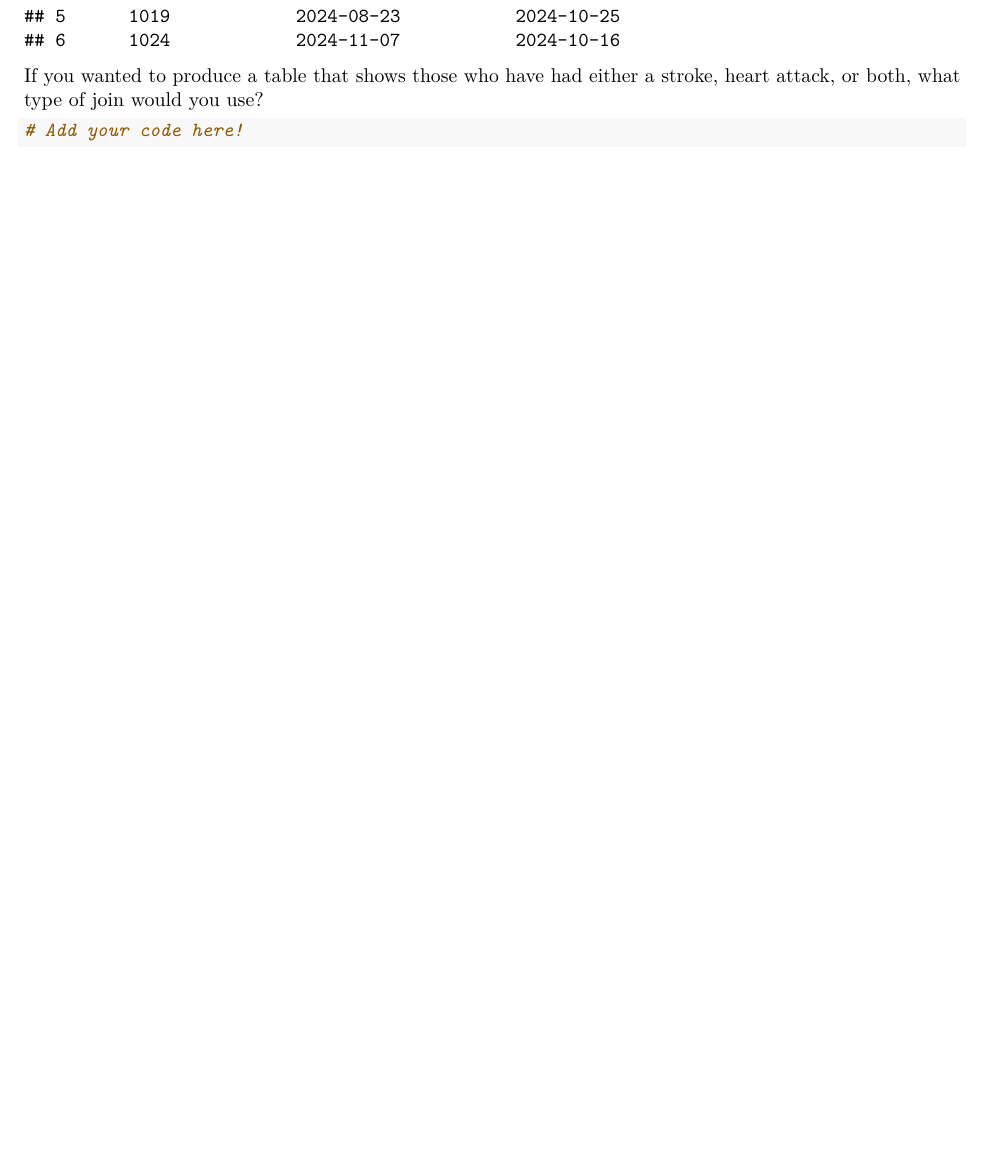
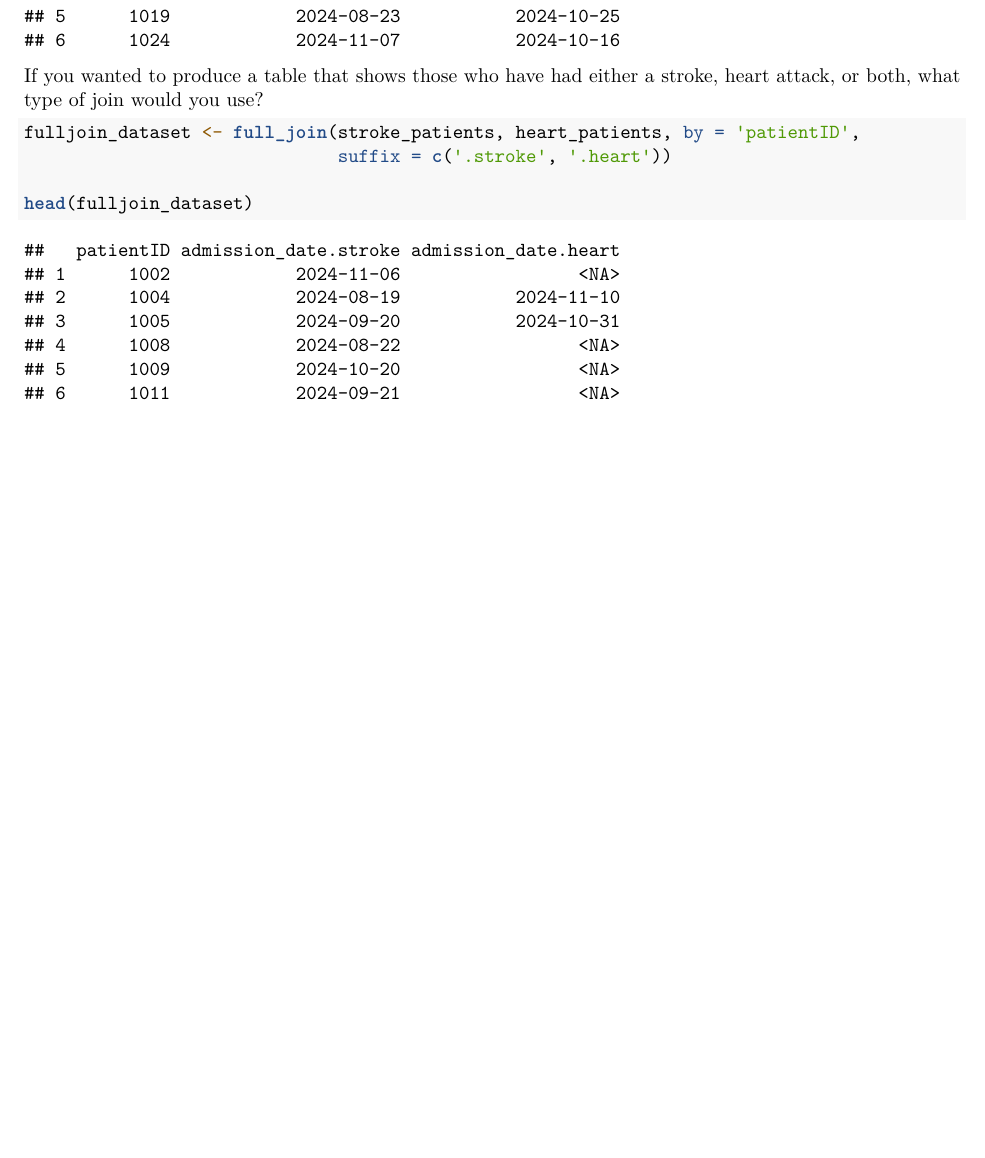
Before and after one commit to mr553-kent/Week-9-practical, an R Markdown document (R_join-data.Rmd): part of page 2 of 2, cut so that both start at the same text. Rendered offline with R 4.5, knitr and Pandoc, then LaTeX, with nearby package versions; code that draws random numbers runs with fixed seeds of ours.

Commit message:
Final upload after changes saved

````diff
--- a/R_join-data.Rmd
+++ b/R_join-data.Rmd
@@ -46,5 +46,9 @@ head(innerjoin_dataset)
 If you wanted to produce a table that shows those who have had either a stroke, heart attack, or both, what type of join would you use?
 
 ```{r}
-# Add your code here!
+
+fulljoin_dataset <- full_join(stroke_patients, heart_patients, by = 'patientID',
+                              suffix = c('.stroke', '.heart'))
+
+head(fulljoin_dataset)
 ```
````
Also changed, not shown: .RData (added), 1 other file.
